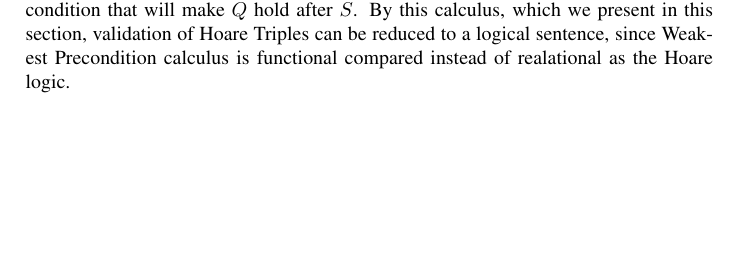
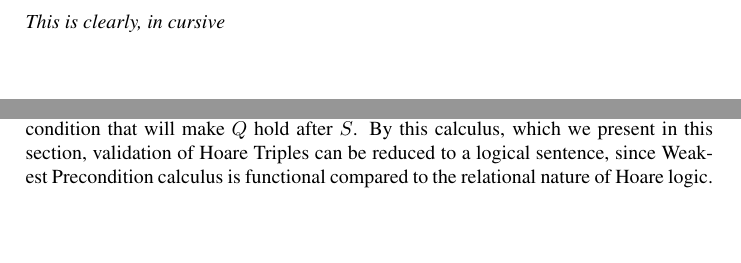
Before and after one commit to Spatenheinz/IFC, a LaTeX thesis (Report/main.tex, which reads Report/Introduction.tex, Report/vc.tex): part of page 6 of 12 before the commit and two parts of pages 3 and 6 of 12 after it, the two joined at a grey line, cut at the place of the change, the shorter picture padded with empty space. Compiled offline with pdfLaTeX.

Commit message:
dont know syntax

```diff
--- a/Report/Introduction.tex
+++ b/Report/Introduction.tex
@@ -1 +1,3 @@
 \section{Introduction}
+
+\textit{This is clearly, in cursive}
--- a/Report/vc.tex
+++ b/Report/vc.tex
@@ -12,7 +12,7 @@ In the previous section we presented Hoare Triples and how they can be used to `
 $$
  \{WP(S,Q)\}S\{Q\}
 $$
-That is, we can use a well-defined calculus to find the weakest (least restrictive) precondition that will make $Q$ hold after $S$. By this calculus, which we present in this section, validation of Hoare Triples can be reduced to a logical sentence, since Weakest Precondition calculus is functional compared instead of realational as the Hoare logic.
+That is, we can use a well-defined calculus to find the weakest (least restrictive) precondition that will make $Q$ hold after $S$. By this calculus, which we present in this section, validation of Hoare Triples can be reduced to a logical sentence, since Weakest Precondition calculus is functional compared to the relational nature of Hoare logic.
 
 Below the structure for computing the weakest liberal precondition for the different constructs is shown.
 \begin{align*}
```
Also changed, not shown: Report/Implementation.tex (+2 -2 lines), Report/main.pdf.
